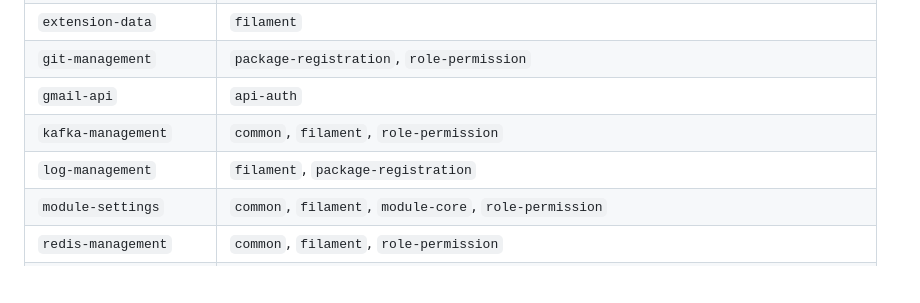
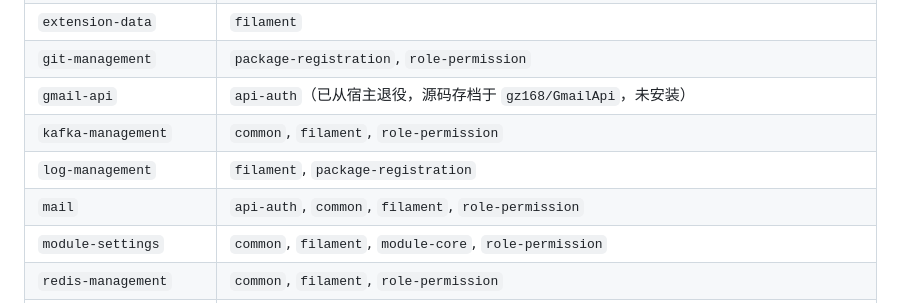
Before and after one commit to hansongao-168/dev-laraval, a Markdown page: docs/GZ168_MODULE_ARCHITECTURE.md, the part around the change. GitHub-like rendering; blank space fills up the shorter version.

Commit message:
docs(arch): 模块依赖表标注 gmail-api 已退役,补 mail 模块行

```diff
--- a/docs/GZ168_MODULE_ARCHITECTURE.md
+++ b/docs/GZ168_MODULE_ARCHITECTURE.md
@@ -92,9 +92,10 @@ flowchart BT
 | `export-management` | `filament` |
 | `extension-data` | `filament` |
 | `git-management` | `package-registration`, `role-permission` |
-| `gmail-api` | `api-auth` |
+| `gmail-api` | `api-auth`（已从宿主退役，源码存档于 `gz168/GmailApi`，未安装） |
 | `kafka-management` | `common`, `filament`, `role-permission` |
 | `log-management` | `filament`, `package-registration` |
+| `mail` | `api-auth`, `common`, `filament`, `role-permission` |
 | `module-settings` | `common`, `filament`, `module-core`, `role-permission` |
 | `redis-management` | `common`, `filament`, `role-permission` |
 | `user-management` | `common`, `filament`, `role-permission`, `export-management`, `extension-data`, `api-auth` |
```
